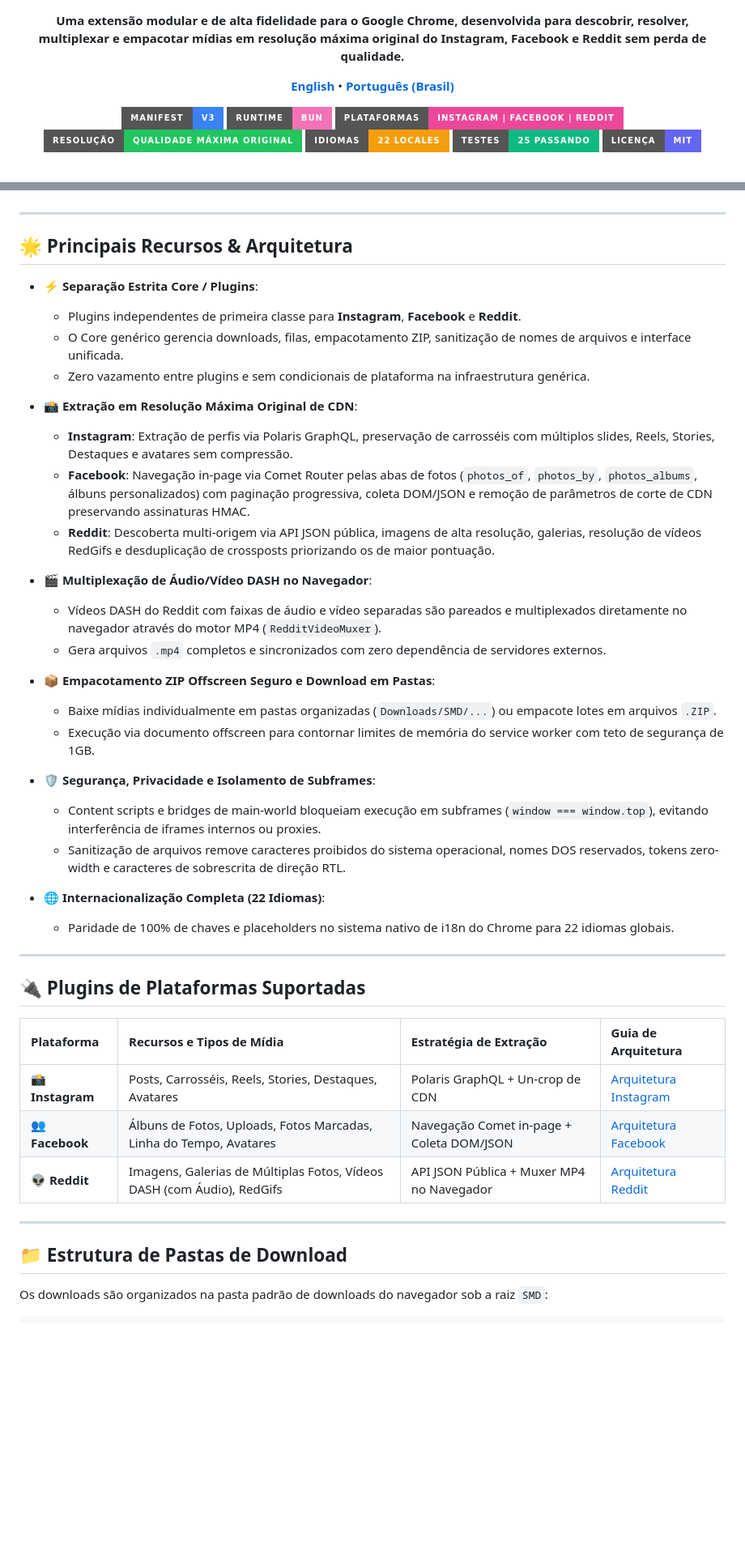
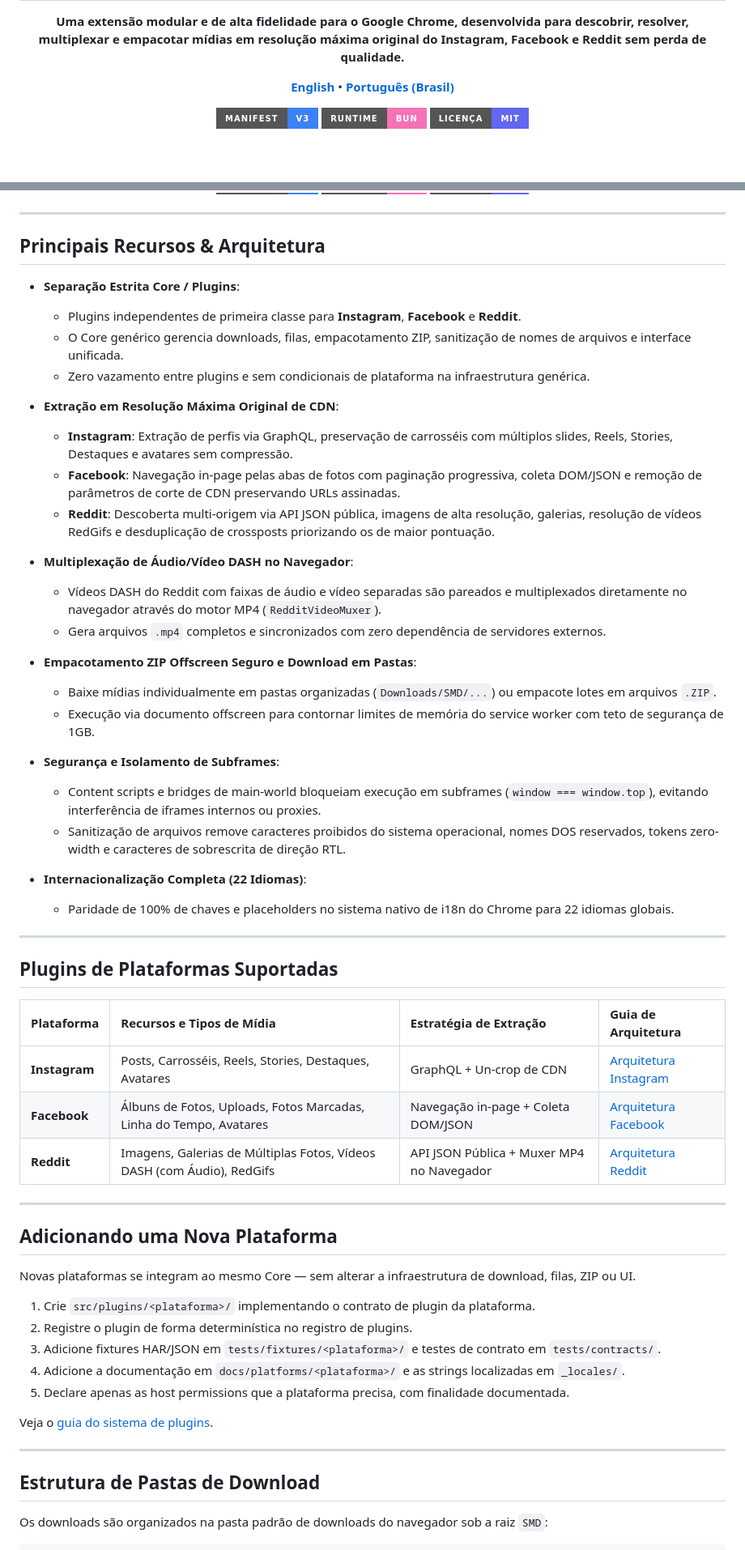
Before and after one commit to th3sull1van/social-media-downloader, a Markdown page: README_pt-BR.md, 2 parts joined by grey strips. Shown at 81% size. Drawn GitHub-style; badges without logos; blank space fills up the shorter version.

Commit message:
clean up READMEs: icon first, drop filler badges, add plugin & privacy sections

```diff
--- a/README_pt-BR.md
+++ b/README_pt-BR.md
@@ -12,9 +14,5 @@
 <p align="center">
   <img src="https://img.shields.io/badge/Manifest-V3-3b82f6?style=for-the-badge&logo=googlechrome&logoColor=white" alt="Chrome Manifest V3">
   <img src="https://img.shields.io/badge/Runtime-Bun-f472b6?style=for-the-badge&logo=bun&logoColor=white" alt="Runtime Bun">
-  <img src="https://img.shields.io/badge/Plataformas-Instagram_|_Facebook_|_Reddit-ec4899?style=for-the-badge" alt="Plataformas">
-  <img src="https://img.shields.io/badge/Resolu%C3%A7%C3%A3o-Qualidade_M%C3%A1xima_Original-22c55e?style=for-the-badge" alt="Resolução Máxima">
-  <img src="https://img.shields.io/badge/Idiomas-22_Locales-f59e0b?style=for-the-badge" alt="22 Idiomas">
-  <img src="https://img.shields.io/badge/Testes-25_Passando-10b981?style=for-the-badge" alt="25 Testes Passando">
   <img src="https://img.shields.io/badge/Licen%C3%A7a-MIT-6366f1?style=for-the-badge" alt="Licença MIT">
 </p>
@@ -30,46 +21,60 @@
 
 ---
 
-## 🌟 Principais Recursos & Arquitetura
+## Principais Recursos & Arquitetura
 
-- **⚡ Separação Estrita Core / Plugins**:
+- **Separação Estrita Core / Plugins**:
   - Plugins independentes de primeira classe para **Instagram**, **Facebook** e **Reddit**.
   - O Core genérico gerencia downloads, filas, empacotamento ZIP, sanitização de nomes de arquivos e interface unificada.
   - Zero vazamento entre plugins e sem condicionais de plataforma na infraestrutura genérica.
 
-- **📸 Extração em Resolução Máxima Original de CDN**:
-  - **Instagram**: Extração de perfis via Polaris GraphQL, preservação de carrosséis com múltiplos slides, Reels, Stories, Destaques e avatares sem compressão.
-  - **Facebook**: Navegação in-page via Comet Router pelas abas de fotos (`photos_of`, `photos_by`, `photos_albums`, álbuns personalizados) com paginação progressiva, coleta DOM/JSON e remoção de parâmetros de corte de CDN preservando assinaturas HMAC.
+- **Extração em Resolução Máxima Original de CDN**:
+  - **Instagram**: Extração de perfis via GraphQL, preservação de carrosséis com múltiplos slides, Reels, Stories, Destaques e avatares sem compressão.
+  - **Facebook**: Navegação in-page pelas abas de fotos com paginação progressiva, coleta DOM/JSON e remoção de parâmetros de corte de CDN preservando URLs assinadas.
   - **Reddit**: Descoberta multi-origem via API JSON pública, imagens de alta resolução, galerias, resolução de vídeos RedGifs e desduplicação de crossposts priorizando os de maior pontuação.
 
-- **🎬 Multiplexação de Áudio/Vídeo DASH no Navegador**:
+- **Multiplexação de Áudio/Vídeo DASH no Navegador**:
   - Vídeos DASH do Reddit com faixas de áudio e vídeo separadas são pareados e multiplexados diretamente no navegador através do motor MP4 (`RedditVideoMuxer`).
   - Gera arquivos `.mp4` completos e sincronizados com zero dependência de servidores externos.
 
-- **📦 Empacotamento ZIP Offscreen Seguro e Download em Pastas**:
+- **Empacotamento ZIP Offscreen Seguro e Download em Pastas**:
   - Baixe mídias individualmente em pastas organizadas (`Downloads/SMD/...`) ou empacote lotes em arquivos `.ZIP`.
   - Execução via documento offscreen para contornar limites de memória do service worker com teto de segurança de 1GB.
 
-- **🛡️ Segurança, Privacidade e Isolamento de Subframes**:
+- **Segurança e Isolamento de Subframes**:
   - Content scripts e bridges de main-world bloqueiam execução em subframes (`window === window.top`), evitando interferência de iframes internos ou proxies.
   - Sanitização de arquivos remove caracteres proibidos do sistema operacional, nomes DOS reservados, tokens zero-width e caracteres de sobrescrita de direção RTL.
 
-- **🌐 Internacionalização Completa (22 Idiomas)**:
+- **Internacionalização Completa (22 Idiomas)**:
   - Paridade de 100% de chaves e placeholders no sistema nativo de i18n do Chrome para 22 idiomas globais.
 
 ---
 
-## 🔌 Plugins de Plataformas Suportadas
+## Plugins de Plataformas Suportadas
 
 | Plataforma | Recursos e Tipos de Mídia | Estratégia de Extração | Guia de Arquitetura |
 | :--- | :--- | :--- | :--- |
-| **📸 Instagram** | Posts, Carrosséis, Reels, Stories, Destaques, Avatares | Polaris GraphQL + Un-crop de CDN | [Arquitetura Instagram](docs/platforms/instagram/ARCHITECTURE.md) |
-| **👥 Facebook** | Álbuns de Fotos, Uploads, Fotos Marcadas, Linha do Tempo, Avatares | Navegação Comet in-page + Coleta DOM/JSON | [Arquitetura Facebook](docs/platforms/facebook/ARCHITECTURE.md) |
-| **👽 Reddit** | Imagens, Galerias de Múltiplas Fotos, Vídeos DASH (com Áudio), RedGifs | API JSON Pública + Muxer MP4 no Navegador | [Arquitetura Reddit](docs/platforms/reddit/ARCHITECTURE.md) |
+| **Instagram** | Posts, Carrosséis, Reels, Stories, Destaques, Avatares | GraphQL + Un-crop de CDN | [Arquitetura Instagram](docs/platforms/instagram/ARCHITECTURE.md) |
+| **Facebook** | Álbuns de Fotos, Uploads, Fotos Marcadas, Linha do Tempo, Avatares | Navegação in-page + Coleta DOM/JSON | [Arquitetura Facebook](docs/platforms/facebook/ARCHITECTURE.md) |
+| **Reddit** | Imagens, Galerias de Múltiplas Fotos, Vídeos DASH (com Áudio), RedGifs | API JSON Pública + Muxer MP4 no Navegador | [Arquitetura Reddit](docs/platforms/reddit/ARCHITECTURE.md) |
 
 ---
 
-## 📁 Estrutura de Pastas de Download
+## Adicionando uma Nova Plataforma
+
+Novas plataformas se integram ao mesmo Core — sem alterar a infraestrutura de download, filas, ZIP ou UI.
+
+1. Crie `src/plugins/<plataforma>/` implementando o contrato de plugin da plataforma.
+2. Registre o plugin de forma determinística no registro de plugins.
+3. Adicione fixtures HAR/JSON em `tests/fixtures/<plataforma>/` e testes de contrato em `tests/contracts/`.
+4. Adicione a documentação em `docs/platforms/<plataforma>/` e as strings localizadas em `_locales/`.
+5. Declare apenas as host permissions que a plataforma precisa, com finalidade documentada.
+
+Veja o [guia do sistema de plugins](docs/architecture/plugin-system.md).
+
+---
+
+## Estrutura de Pastas de Download
 
 Os downloads são organizados na pasta padrão de downloads do navegador sob a raiz `SMD`:
 
```
Also changed, not shown: other parts of README_pt-BR.md (+14 -11 lines), README.md (+42 -29 lines).
